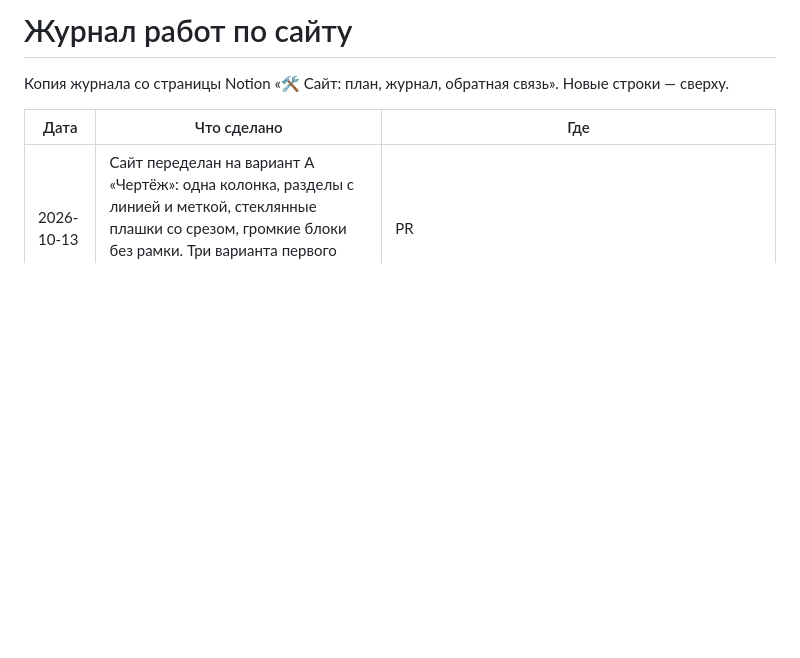
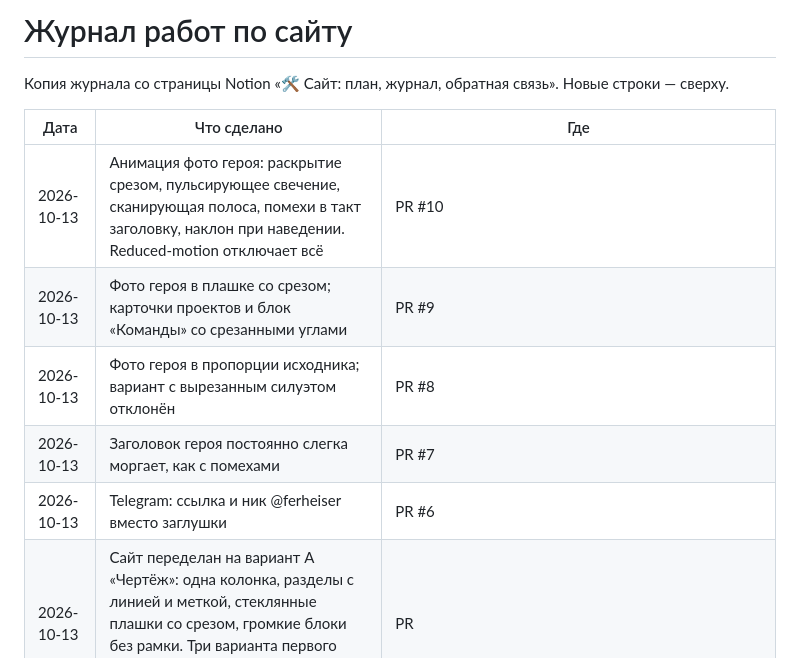
Before and after one commit to Bogersebekov/website-own-v1, a Markdown page: docs/zhurnal.md, the part around the change. Drawn GitHub-style; blank space fills up the shorter version.

Commit message:
[docs] журнал: PR #6–#10 (Telegram, герой, фото, анимации) (#11)
Claude-Session: https://claude.ai/code/session_01Bcz3ZEuUwgjqfz3rwRXYa7

Co-authored-by: Claude <noreply@anthropic.com>

```diff
--- a/docs/zhurnal.md
+++ b/docs/zhurnal.md
@@ -4,6 +4,11 @@
 
 | Дата | Что сделано | Где |
 |---|---|---|
+| 2026-10-13 | Анимация фото героя: раскрытие срезом, пульсирующее свечение, сканирующая полоса, помехи в такт заголовку, наклон при наведении. Reduced-motion отключает всё | PR #10 |
+| 2026-10-13 | Фото героя в плашке со срезом; карточки проектов и блок «Команды» со срезанными углами | PR #9 |
+| 2026-10-13 | Фото героя в пропорции исходника; вариант с вырезанным силуэтом отклонён | PR #8 |
+| 2026-10-13 | Заголовок героя постоянно слегка моргает, как с помехами | PR #7 |
+| 2026-10-13 | Telegram: ссылка и ник @ferheiser вместо заглушки | PR #6 |
 | 2026-10-13 | Сайт переделан на вариант A «Чертёж»: одна колонка, разделы с линией и меткой, стеклянные плашки со срезом, громкие блоки без рамки. Три варианта первого экрана с фото (сплит, кадр, афиша), по умолчанию 1 | PR |
 | 2026-10-13 | Сайт опубликован на jetixagency.com: Pages включены, DNS в GoDaddy настроен Русланом, деплой из main прошёл (run 6, версия с PR #4). Осталось включить Enforce HTTPS в настройках Pages | https://github.com/Bogersebekov/website-own-v1/actions/runs/38428434047 |
 | 2026-10-13 | Гибрид «рельса + плитки»: вертикальная линия с узлами разделов, плитки появляются по скроллу (CSS, без JS), фото Руслана на первом экране, те же рельсы на /agency и /firm. Проверены мобильная и десктопная вёрстка | PR #4 |
```
